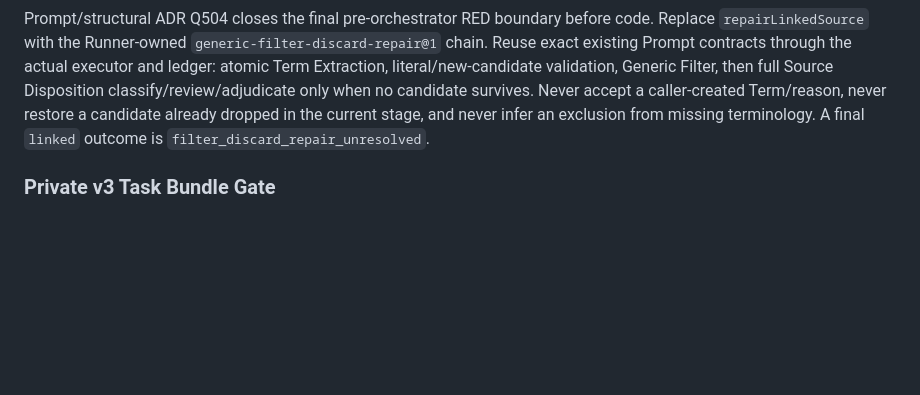
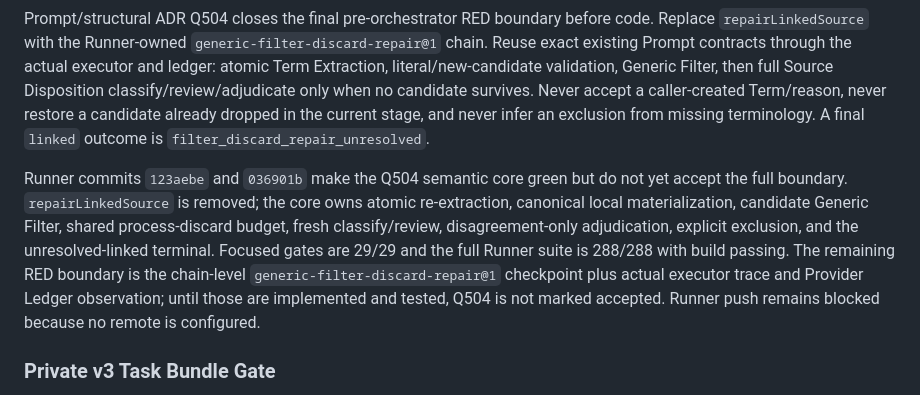
Before and after one commit to Amazinnn/ReadMark, a Markdown page: docs/DEVELOPMENT.md, the part around the change. GitHub-like rendering; blank space fills up the shorter version.

Commit message:
docs: record generic filter repair checkpoint

```diff
--- a/docs/DEVELOPMENT.md
+++ b/docs/DEVELOPMENT.md
@@ -328,6 +328,8 @@ Runner commits `91e4658`, `ad6f055`, and `da024f0` accept the Q503 implementatio
 
 Prompt/structural ADR Q504 closes the final pre-orchestrator RED boundary before code. Replace `repairLinkedSource` with the Runner-owned `generic-filter-discard-repair@1` chain. Reuse exact existing Prompt contracts through the actual executor and ledger: atomic Term Extraction, literal/new-candidate validation, Generic Filter, then full Source Disposition classify/review/adjudicate only when no candidate survives. Never accept a caller-created Term/reason, never restore a candidate already dropped in the current stage, and never infer an exclusion from missing terminology. A final `linked` outcome is `filter_discard_repair_unresolved`.
 
+Runner commits `123aebe` and `036901b` make the Q504 semantic core green but do not yet accept the full boundary. `repairLinkedSource` is removed; the core owns atomic re-extraction, canonical local materialization, candidate Generic Filter, shared process-discard budget, fresh classify/review, disagreement-only adjudication, explicit exclusion, and the unresolved-linked terminal. Focused gates are 29/29 and the full Runner suite is 288/288 with build passing. The remaining RED boundary is the chain-level `generic-filter-discard-repair@1` checkpoint plus actual executor trace and Provider Ledger observation; until those are implemented and tested, Q504 is not marked accepted. Runner push remains blocked because no remote is configured.
+
 ### Private v3 Task Bundle Gate
 
 Fresh v3 work uses an independent closed private task bundle and never extends the protocol-v2 loader. The task directory contains exactly the authoritative fixed inputs `task.json`, `source-snapshot.json`, and `checksums.json`; later checkpoints and publication artifacts are outputs, not task-manifest inputs. `task.json` is closed to `protocolVersion:3`, `taskId`, `bookId`, `sourceFingerprint`, `snapshotHash`, fixed `sourceSnapshotFile:'source-snapshot.json'`, and the current `schemaManifestHash`. `checksums.json` is closed to `protocolVersion:3`, `taskId`, `taskSha256`, `sourceSnapshotSha256`, and `schemaManifestHash`.
```
Also changed, not shown: docs/EVALS.md (+1 -0 lines).
